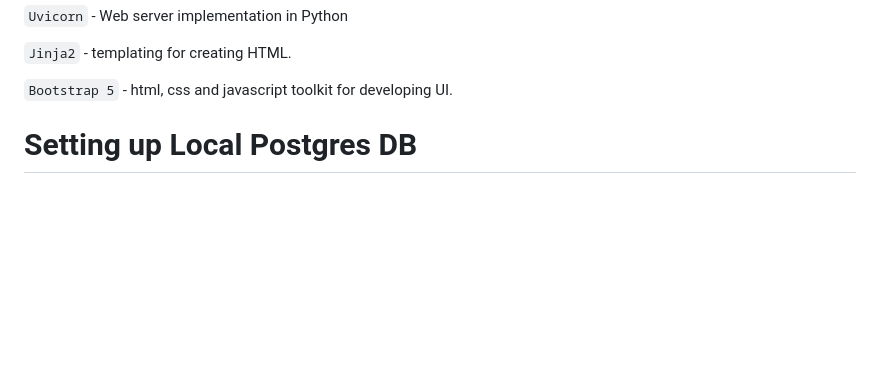
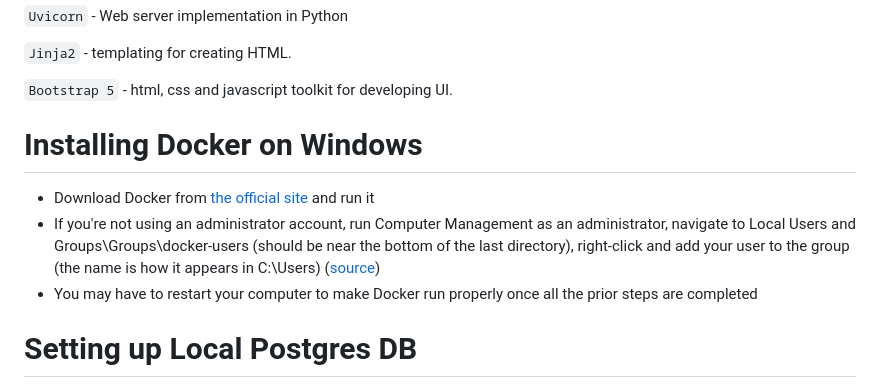
Before and after one commit to coderkj7/mediwise_chatbot, a Markdown page: README.md, the part around the change. Rendered like a GitHub page; blank space fills up the shorter version.

Commit message:
Added Windows instructions for installing and running to README

```diff
--- a/README.md
+++ b/README.md
@@ -15,6 +15,11 @@ Built using:
 
 `Bootstrap 5` - html, css and javascript toolkit for developing UI.
 
+
+# Installing Docker on Windows
+- Download Docker from [the official site](https://www.docker.com/products/docker-desktop/) and run it
+- If you're not using an administrator account, run Computer Management as an administrator, navigate to Local Users and Groups\Groups\docker-users (should be near the bottom of the last directory), right-click and add your user to the group (the name is how it appears in C:\Users) ([source](https://stackoverflow.com/questions/58663920/can-i-run-docker-desktop-on-windows-without-admin-privileges))
+- You may have to restart your computer to make Docker run properly once all the prior steps are completed
 
 # Setting up Local Postgres DB
 - For setting up local `postgres` we are going to use `Docker`
```
